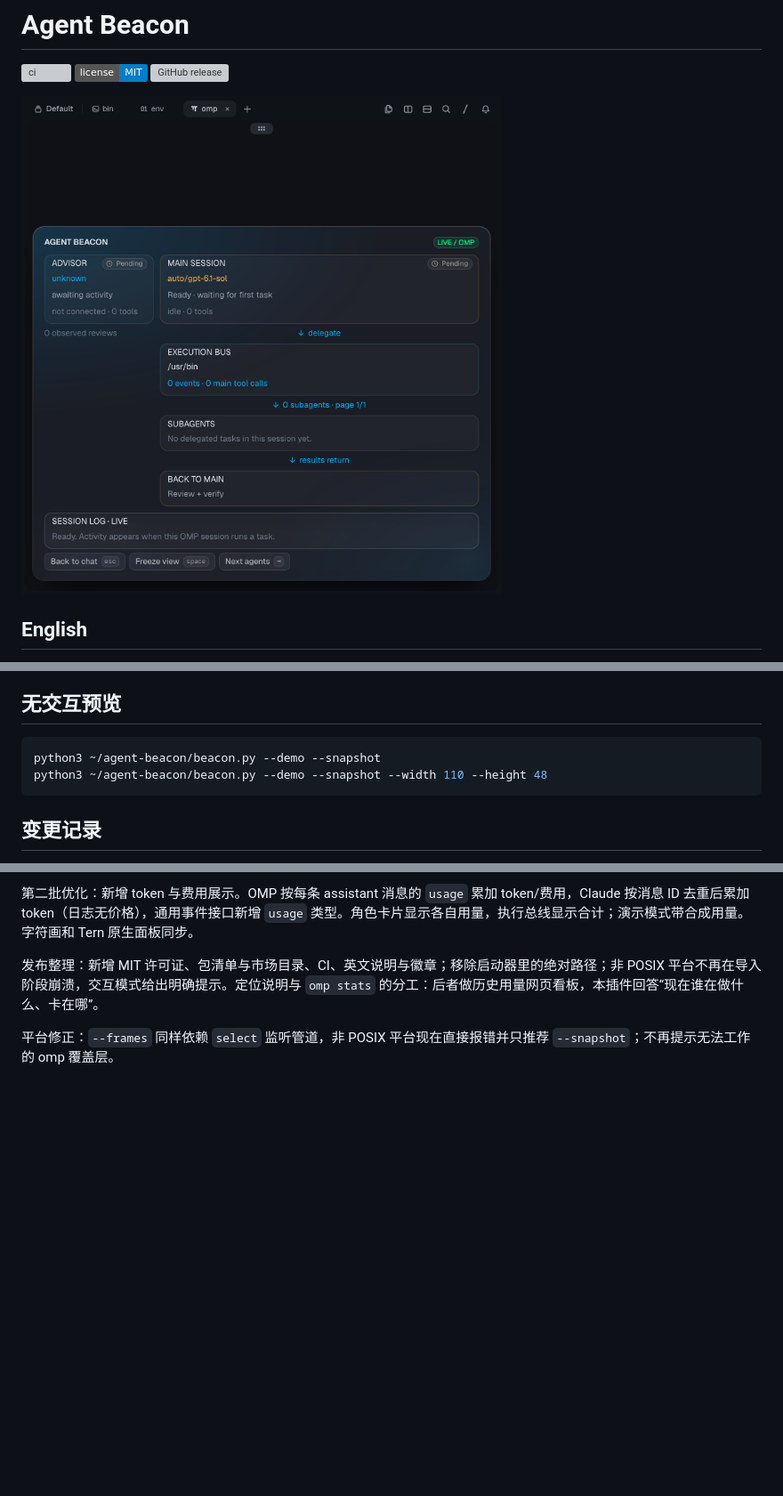
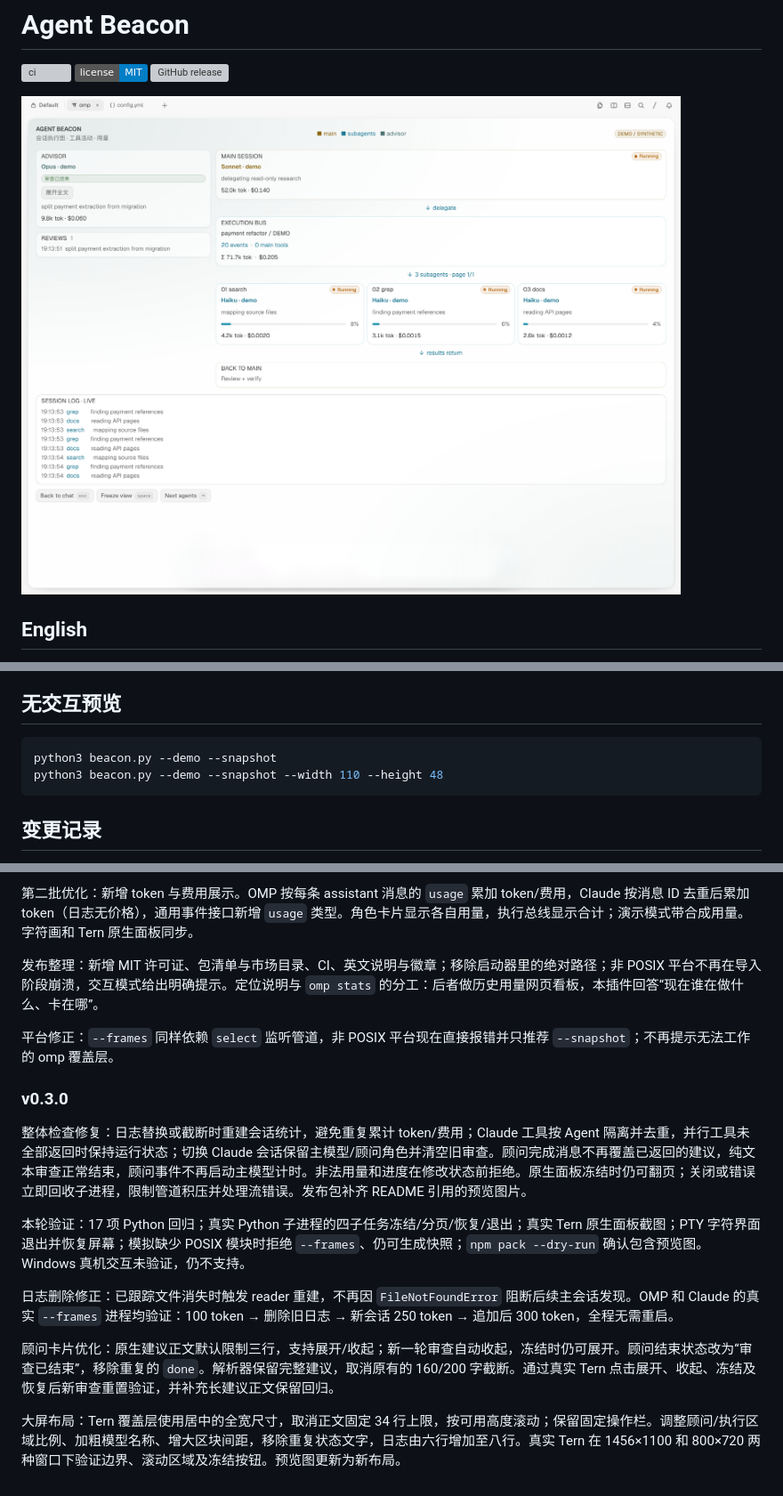
Before and after one commit to njiangk/omp-agent-beacon, a Markdown page: README.md, 3 parts joined by grey strips. Shown at 89% size. Drawn GitHub-style; pictures changed too: docs/preview-tern-native.png; badges without logos; blank space fills up the shorter version; grey boxes are pictures that could not be loaded.

````diff
--- a/README.md
+++ b/README.md
@@ -135,8 +139,8 @@ Tern 原生修复验证：通过真实 Tern/omp 原生表面捕获 1512×1568
 ## 无交互预览
 
 ```sh
-python3 ~/agent-beacon/beacon.py --demo --snapshot
-python3 ~/agent-beacon/beacon.py --demo --snapshot --width 110 --height 48
+python3 beacon.py --demo --snapshot
+python3 beacon.py --demo --snapshot --width 110 --height 48
 ```
 
 ## 变更记录
@@ -156,3 +160,15 @@ Tern 原生适配：移除固定 183 列回退导致的裁切，新增原生响
 发布整理：新增 MIT 许可证、包清单与市场目录、CI、英文说明与徽章；移除启动器里的绝对路径；非 POSIX 平台不再在导入阶段崩溃，交互模式给出明确提示。定位说明与 `omp stats` 的分工：后者做历史用量网页看板，本插件回答“现在谁在做什么、卡在哪”。
 
 平台修正：`--frames` 同样依赖 `select` 监听管道，非 POSIX 平台现在直接报错并只推荐 `--snapshot`；不再提示无法工作的 omp 覆盖层。
+
+### v0.3.0
+
+整体检查修复：日志替换或截断时重建会话统计，避免重复累计 token/费用；Claude 工具按 Agent 隔离并去重，并行工具未全部返回时保持运行状态；切换 Claude 会话保留主模型/顾问角色并清空旧审查。顾问完成消息不再覆盖已返回的建议，纯文本审查正常结束，顾问事件不再启动主模型计时。非法用量和进度在修改状态前拒绝。原生面板冻结时仍可翻页；关闭或错误立即回收子进程，限制管道积压并处理流错误。发布包补齐 README 引用的预览图片。
+
+本轮验证：17 项 Python 回归；真实 Python 子进程的四子任务冻结/分页/恢复/退出；真实 Tern 原生面板截图；PTY 字符界面退出并恢复屏幕；模拟缺少 POSIX 模块时拒绝 `--frames`、仍可生成快照；`npm pack --dry-run` 确认包含预览图。Windows 真机交互未验证，仍不支持。
+
+日志删除修正：已跟踪文件消失时触发 reader 重建，不再因 `FileNotFoundError` 阻断后续主会话发现。OMP 和 Claude 的真实 `--frames` 进程均验证：100 token → 删除旧日志 → 新会话 250 token → 追加后 300 token，全程无需重启。
+
+顾问卡片优化：原生建议正文默认限制三行，支持展开/收起；新一轮审查自动收起，冻结时仍可展开。顾问结束状态改为“审查已结束”，移除重复的 `done`。解析器保留完整建议，取消原有的 160/200 字截断。通过真实 Tern 点击展开、收起、冻结及恢复后新审查重置验证，并补充长建议正文保留回归。
+
+大屏布局：Tern 覆盖层使用居中的全宽尺寸，取消正文固定 34 行上限，按可用高度滚动；保留固定操作栏。调整顾问/执行区域比例、加粗模型名称、增大区块间距，移除重复状态文字，日志由六行增加至八行。真实 Tern 在 1456×1100 和 800×720 两种窗口下验证边界、滚动区域及冻结按钮。预览图更新为新布局。
````
Also changed, not shown: other parts of README.md (+4 -0 lines), 6 other files.
